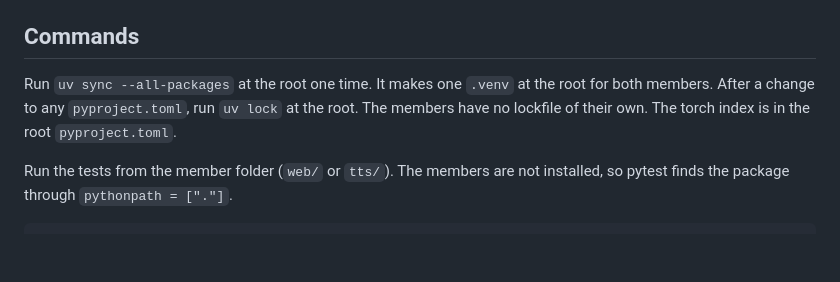
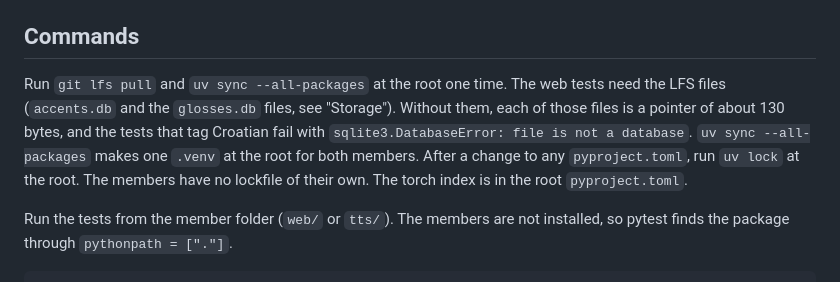
Before and after one commit to michaelboulton/langhelper, a Markdown page: AGENTS.md, the part around the change. Rendered like a GitHub page; blank space fills up the shorter version.

Commit message:
docs(agents): pull the git LFS files before the tests

```diff
--- a/AGENTS.md
+++ b/AGENTS.md
@@ -21,7 +21,7 @@ Other documents in `web/`:
 
 ## Commands
 
-Run `uv sync --all-packages` at the root one time. It makes one `.venv` at the root for both members. After a change to any `pyproject.toml`, run `uv lock` at the root. The members have no lockfile of their own. The torch index is in the root `pyproject.toml`.
+Run `git lfs pull` and `uv sync --all-packages` at the root one time. The web tests need the LFS files (`accents.db` and the `glosses.db` files, see "Storage"). Without them, each of those files is a pointer of about 130 bytes, and the tests that tag Croatian fail with `sqlite3.DatabaseError: file is not a database`. `uv sync --all-packages` makes one `.venv` at the root for both members. After a change to any `pyproject.toml`, run `uv lock` at the root. The members have no lockfile of their own. The torch index is in the root `pyproject.toml`.
 
 Run the tests from the member folder (`web/` or `tts/`). The members are not installed, so pytest finds the package through `pythonpath = ["."]`.
 
```
